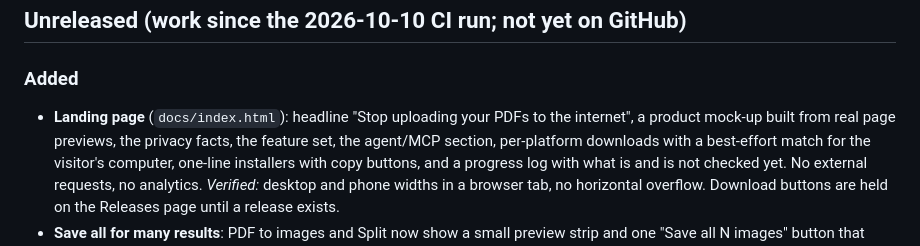
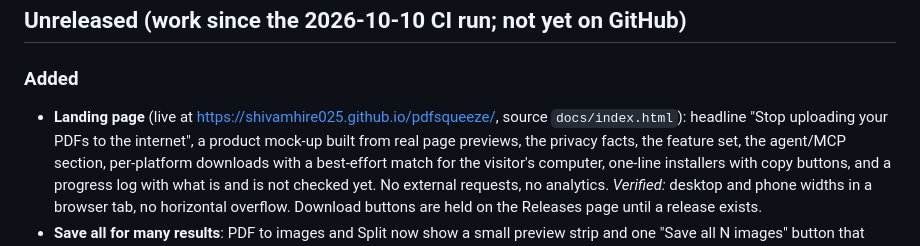
Before and after one commit to shivamhire025/pdfsqueeze, a Markdown page: CHANGELOG.md, the part around the change. Drawn GitHub-style.

```diff
--- a/CHANGELOG.md
+++ b/CHANGELOG.md
@@ -6,7 +6,7 @@ Plain-language record of what pdfsqueeze can do and how well that has been check
 ## Unreleased (work since the 2026-10-10 CI run; not yet on GitHub)
 
 ### Added
-- **Landing page** (`docs/index.html`): headline "Stop uploading your PDFs to the internet", a
+- **Landing page** (live at https://shivamhire025.github.io/pdfsqueeze/, source `docs/index.html`): headline "Stop uploading your PDFs to the internet", a
   product mock-up built from real page previews, the privacy facts, the feature set, the
   agent/MCP section, per-platform downloads with a best-effort match for the visitor's computer,
   one-line installers with copy buttons, and a progress log with what is and is not checked yet.
```
Also changed, not shown: HANDOFF.md (+1 -1 lines).
